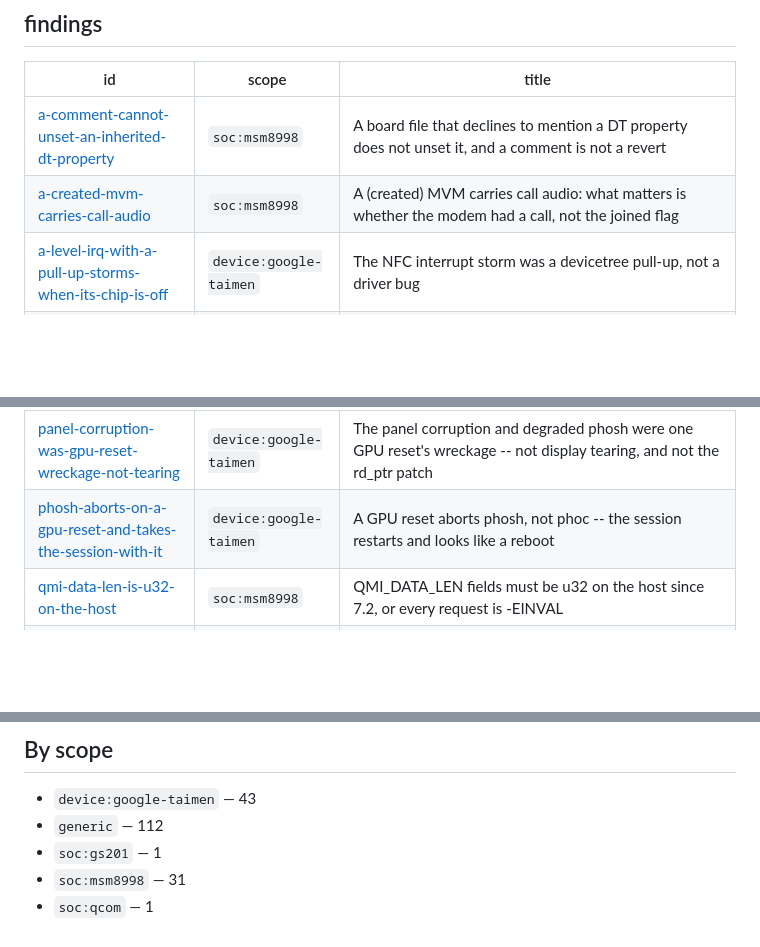
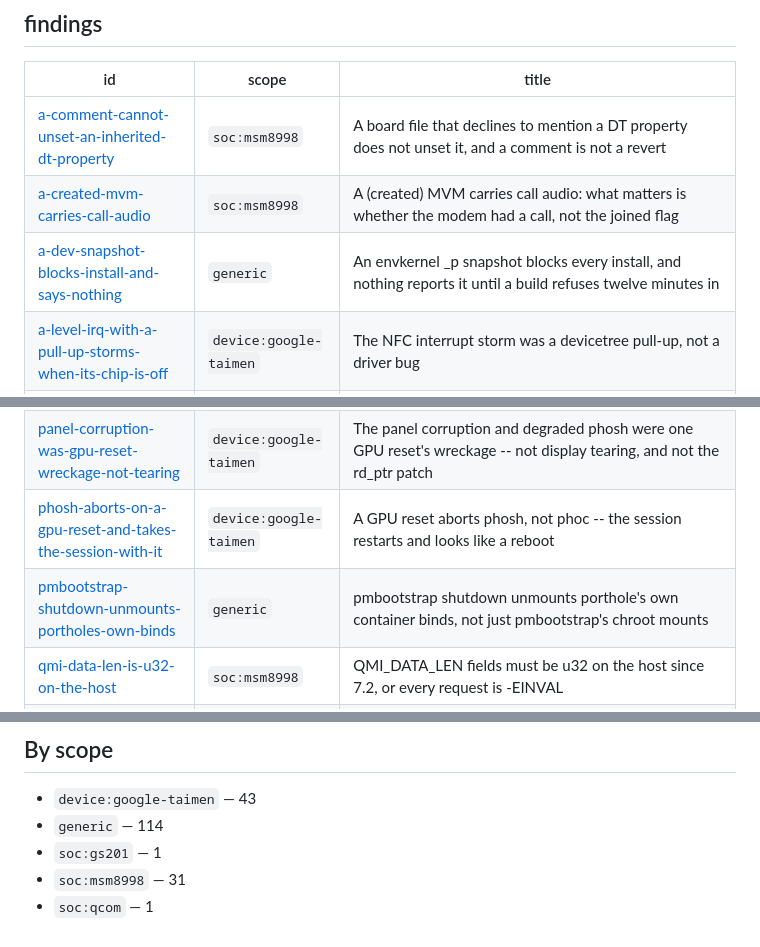
Before and after one commit to porthole-dev/porthole, a Markdown page: brain/INDEX.md, 3 parts joined by grey strips. Rendered like a GitHub page; blank space fills up the shorter version.

Commit message:
brain: the index did not list the two findings this branch added
Assisted-by: Claude

```diff
--- a/brain/INDEX.md
+++ b/brain/INDEX.md
@@ -12,6 +12,7 @@ generic notes as well.
 |---|---|---|
 | [a-comment-cannot-unset-an-inherited-dt-property](findings/a-comment-cannot-unset-an-inherited-dt-property.md) | `soc:msm8998` | A board file that declines to mention a DT property does not unset it, and a comment is not a revert |
 | [a-created-mvm-carries-call-audio](findings/a-created-mvm-carries-call-audio.md) | `soc:msm8998` | A (created) MVM carries call audio: what matters is whether the modem had a call, not the joined flag |
+| [a-dev-snapshot-blocks-install-and-says-nothing](findings/a-dev-snapshot-blocks-install-and-says-nothing.md) | `generic` | An envkernel _p snapshot blocks every install, and nothing reports it until a build refuses twelve minutes in |
 | [a-level-irq-with-a-pull-up-storms-when-its-chip-is-off](findings/a-level-irq-with-a-pull-up-storms-when-its-chip-is-off.md) | `device:google-taimen` | The NFC interrupt storm was a devicetree pull-up, not a driver bug |
 | [a-phone-in-the-bootloader-can-be-off-the-bus](findings/a-phone-in-the-bootloader-can-be-off-the-bus.md) | `generic` | A phone can reach the bootloader and never enumerate, and porthole read that as never reaching it |
 | [a-shebang-probe-is-a-subset-of-running-the-tool](findings/a-shebang-probe-is-a-subset-of-running-the-tool.md) | `generic` | Parsing a shebang catches less than running the tool, and pmbootstrap --version does not need a config |
@@ -46,6 +47,7 @@ generic notes as well.
 | [opening-a-pcm-is-not-starting-it](findings/opening-a-pcm-is-not-starting-it.md) | `generic` | Opening a PCM is not starting it: the codec only moves data at TRIGGER_START |
 | [panel-corruption-was-gpu-reset-wreckage-not-tearing](findings/panel-corruption-was-gpu-reset-wreckage-not-tearing.md) | `device:google-taimen` | The panel corruption and degraded phosh were one GPU reset's wreckage -- not display tearing, and not the rd_ptr patch |
 | [phosh-aborts-on-a-gpu-reset-and-takes-the-session-with-it](findings/phosh-aborts-on-a-gpu-reset-and-takes-the-session-with-it.md) | `device:google-taimen` | A GPU reset aborts phosh, not phoc -- the session restarts and looks like a reboot |
+| [pmbootstrap-shutdown-unmounts-portholes-own-binds](findings/pmbootstrap-shutdown-unmounts-portholes-own-binds.md) | `generic` | pmbootstrap shutdown unmounts porthole's own container binds, not just pmbootstrap's chroot mounts |
 | [qmi-data-len-is-u32-on-the-host](findings/qmi-data-len-is-u32-on-the-host.md) | `soc:msm8998` | QMI_DATA_LEN fields must be u32 on the host since 7.2, or every request is -EINVAL |
 | [ram-does-not-survive-a-reset-here](findings/ram-does-not-survive-a-reset-here.md) | `device:google-taimen` | No RAM survives a reset on taimen, so pstore/ramoops and ram_console are all dead ends |
 | [taimen-has-no-factory-wlan-mac](findings/taimen-has-no-factory-wlan-mac.md) | `device:google-taimen` | taimen invents a new WLAN MAC every boot -- and it is not rmtfs, not caldata, and not a rate mismatch |
@@ -226,7 +228,7 @@ generic notes as well.
 ## By scope
 
 - `device:google-taimen` — 43
-- `generic` — 112
+- `generic` — 114
 - `soc:gs201` — 1
 - `soc:msm8998` — 31
 - `soc:qcom` — 1
```
